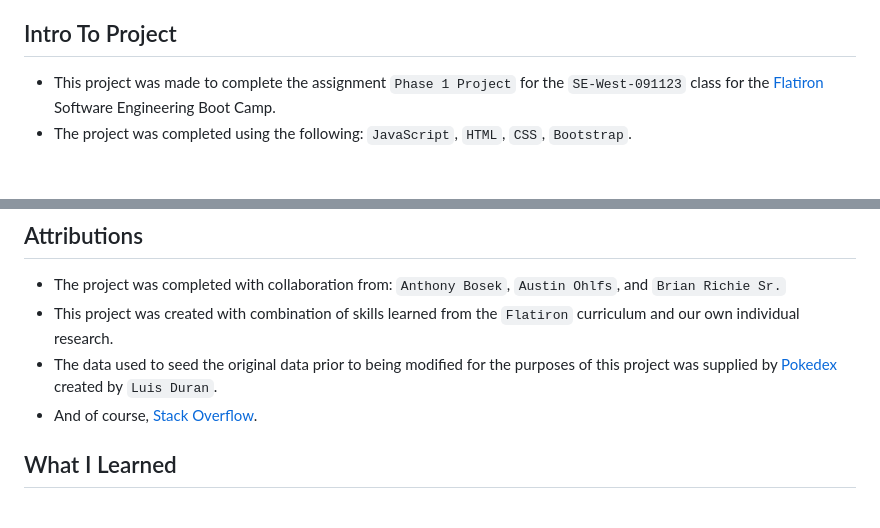
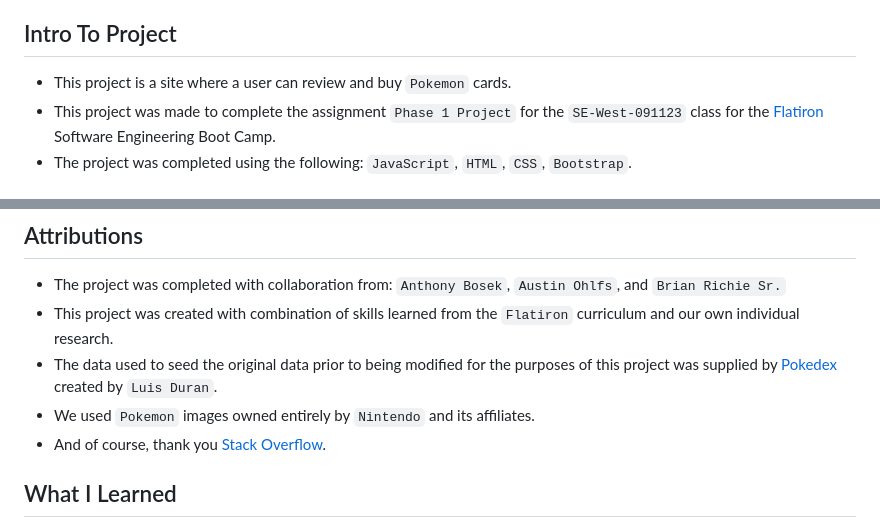
Before and after one commit to anthonyBosek/table-two-phase-one-project, a Markdown page: README.md, 2 parts joined by grey strips. Rendered like a GitHub page.

Commit message:
last push

```diff
--- a/README.md
+++ b/README.md
@@ -14,6 +14,7 @@
 
 ## Intro To Project
 
+- This project is a site where a user can review and buy `Pokemon` cards.
 - This project was made to complete the assignment `Phase 1 Project` for the `SE-West-091123` class for the [Flatiron](https://flatironschool.com/) Software Engineering Boot Camp.
 - The project was completed using the following: `JavaScript`, `HTML`, `CSS`, `Bootstrap`.
 
@@ -75,7 +76,8 @@
 - The project was completed with collaboration from: `Anthony Bosek`, `Austin Ohlfs`, and `Brian Richie Sr.`
 - This project was created with combination of skills learned from the `Flatiron` curriculum and our own individual research.
 - The data used to seed the original data prior to being modified for the purposes of this project was supplied by [Pokedex](https://rapidapi.com/lduran2-CvRRB1hLBCj/api/pokedex2) created by `Luis Duran`.
-- And of course, [Stack Overflow](https://stackoverflow.com/).
+- We used `Pokemon` images owned entirely by `Nintendo` and its affiliates.
+- And of course, thank you [Stack Overflow](https://stackoverflow.com/).
 
 ## What I Learned
 
```
